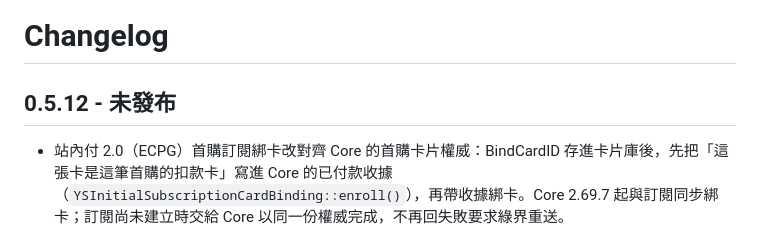
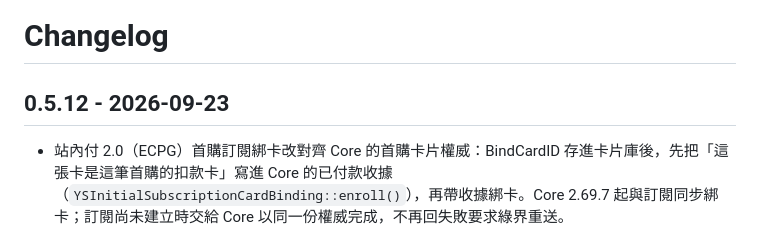
Before and after one commit to Ya19880104/ys-cart-ecpay, a Markdown page: CHANGELOG.md, the part around the change. Rendered like a GitHub page.

Commit message:
docs(0.5.12): CHANGELOG 標上發布日期 2026-09-23
只改 0.5.12 節的標題（未發布 → 2026-09-23），照綠界的慣例在發布 tag 上標日期（v0.5.11 的 tag 為 2026-09-15）。
CHANGELOG.md 依 bin/release-policy.php 不出貨，套件位元組不變（A/B 重新建置的 sha256 仍為 d7c9d871…）。

```diff
--- a/CHANGELOG.md
+++ b/CHANGELOG.md
@@ -1,6 +1,6 @@
 # Changelog
 
-## 0.5.12 - 未發布
+## 0.5.12 - 2026-09-23
 
 - 站內付 2.0（ECPG）首購訂閱綁卡改對齊 Core 的首購卡片權威：BindCardID 存進卡片庫後，先把「這張卡是這筆首購的扣款卡」寫進 Core 的已付款收據（`YSInitialSubscriptionCardBinding::enroll()`），再帶收據綁卡。Core 2.69.7 起與訂閱同步綁卡；訂閱尚未建立時交給 Core 以同一份權威完成，不再回失敗要求綠界重送。
 - 舊 Core（2.69.6 以前只接受 PayUni 的首購卡片權威、或沒有該 API）與權威被拒時，一律維持 0.5.11 行為：不帶收據綁卡，訂閱尚未建立就回失敗讓綠界重送。權威沒寫進收據時絕不回成功。
```
